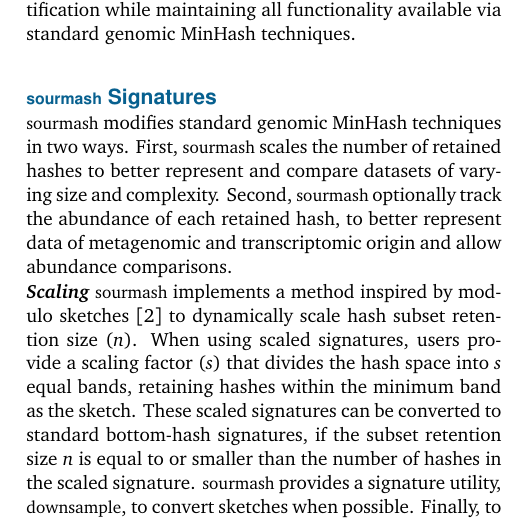
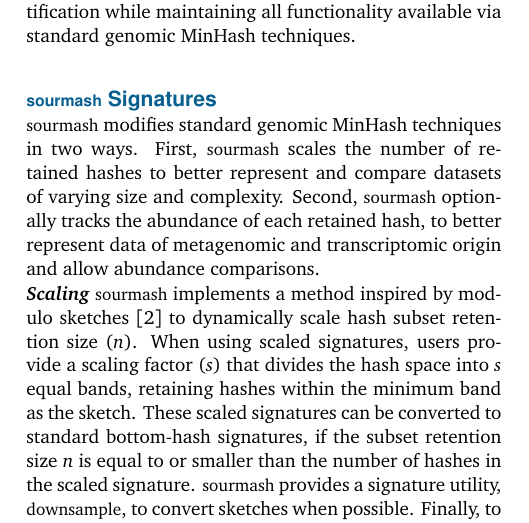
Before and after one commit to bluegenes/sourmash_f1000, a LaTeX paper (main.tex): part of one column of page 2 of 9, cut so that both start at the same text. Compiled offline with pdfLaTeX.

Commit message:
fix typo

```diff
--- a/main.tex
+++ b/main.tex
@@ -87,7 +87,7 @@
 
 \subsection*{\lstinline{sourmash} Signatures}
 
-\lstinline{sourmash} modifies standard genomic MinHash techniques in two ways. First, \lstinline{sourmash} scales the number of retained hashes to better represent and compare datasets of varying size and complexity. Second, \lstinline{sourmash} optionally track the abundance of each retained hash, to better represent data of metagenomic and transcriptomic origin and allow abundance comparisons.
+\lstinline{sourmash} modifies standard genomic MinHash techniques in two ways. First, \lstinline{sourmash} scales the number of retained hashes to better represent and compare datasets of varying size and complexity. Second, \lstinline{sourmash} optionally tracks the abundance of each retained hash, to better represent data of metagenomic and transcriptomic origin and allow abundance comparisons.
 
 \textit{\textbf{Scaling}} \lstinline{sourmash} implements a method inspired by modulo sketches \cite{broder1997resemblance} to dynamically scale hash subset retention size (\textit{n}). When using scaled signatures, users provide  a scaling factor (\textit{s}) that divides the hash space into \textit{s} equal bands, retaining hashes within the minimum band as the sketch. These scaled signatures can be converted to standard bottom-hash signatures, if the subset retention size \textit{n} is equal to or smaller than the number of hashes in the scaled signature. \lstinline{sourmash} provides a signature utility, \lstinline{downsample}, to convert sketches when possible. Finally, to maintain compatibility with sketches generated by other programs such as Mash \cite{ondov2016mash}, \lstinline{sourmash} generates standard bottom-hash MinHash sketches if users specify the hash subset size \textit{n} rather than scaling factor.
 
```
